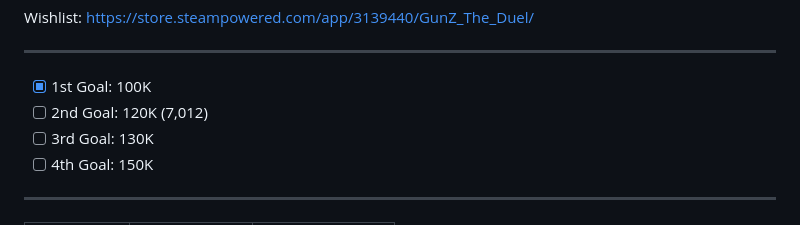
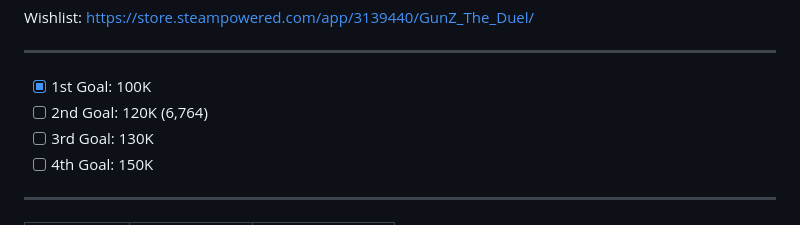
Before and after one commit to Duzopy/Masangsoft-GunZ-Wishlist-Archive, a Markdown page: README.md, the part around the change printed below. GitHub-like rendering.

```diff
--- a/README.md
+++ b/README.md
@@ -1,6 +1,6 @@
 Wishlist: https://store.steampowered.com/app/3139440/GunZ_The_Duel/ <br> <hr>
 - [x] 1st Goal: 100K
-- [ ] 2nd Goal: 120K (7,012)
+- [ ] 2nd Goal: 120K (6,764)
 - [ ] 3rd Goal: 130K
 - [ ] 4th Goal: 150K
 <hr>
```
Also changed, not shown: other parts of README.md (+1 -0 lines).
